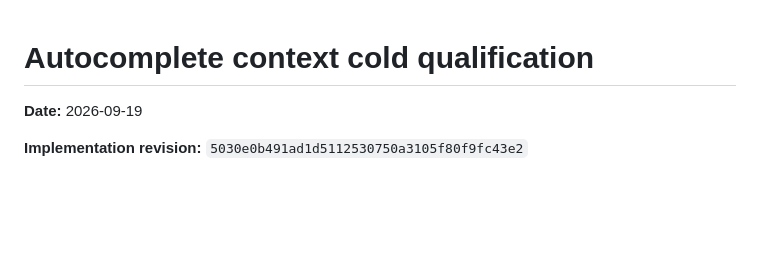
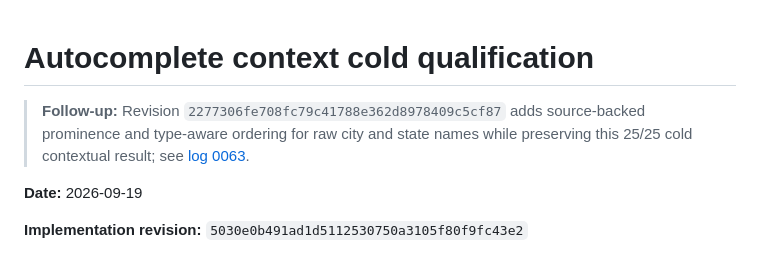
Before and after one commit to bradsimantel/openmaps, a Markdown page: docs/log/0062-autocomplete-context-cold-qualification.md, the part around the change. Rendered like a GitHub page; blank space fills up the shorter version.

Commit message:
Record national geographic prominence qualification

```diff
--- a/docs/log/0062-autocomplete-context-cold-qualification.md
+++ b/docs/log/0062-autocomplete-context-cold-qualification.md
@@ -1,4 +1,9 @@
 # Autocomplete context cold qualification
+
+> **Follow-up:** Revision `2277306fe708fc79c41788e362d8978409c5cf87`
+> adds source-backed prominence and type-aware ordering for raw city and state
+> names while preserving this 25/25 cold contextual result; see
+> [log 0063](0063-national-geographic-prominence.md).
 
 **Date:** 2026-09-19
 
```
Also changed, not shown: docs/log/0063-national-geographic-prominence.md (added, +175 -0 lines).
